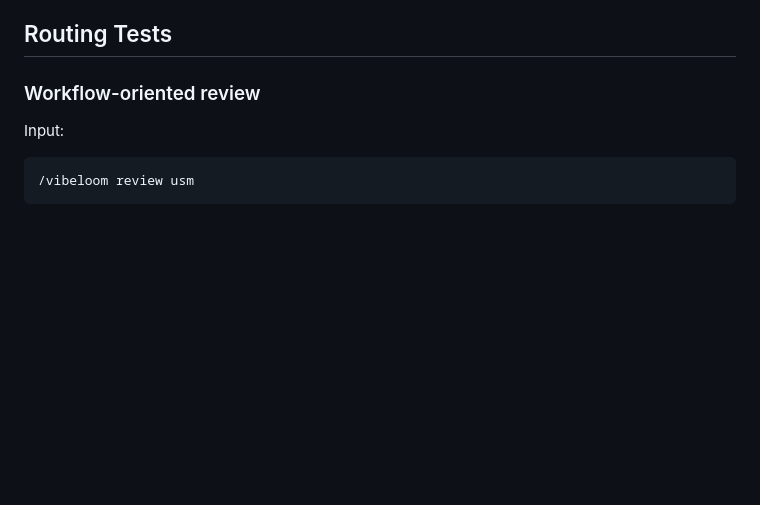
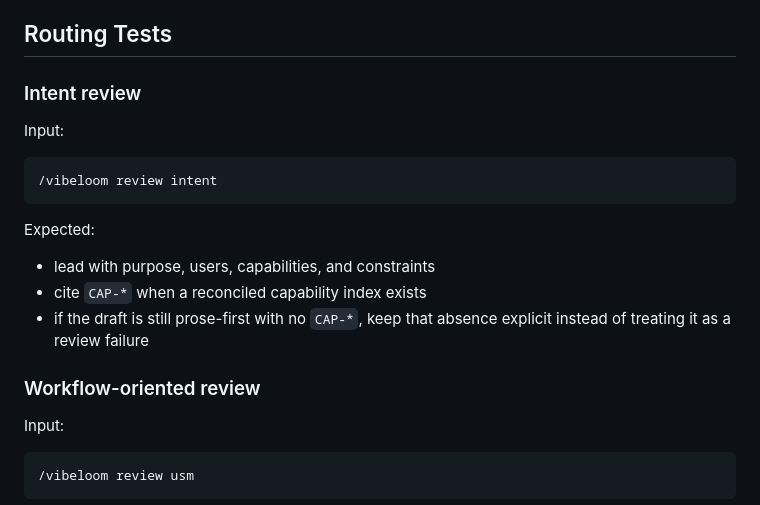
Before and after one commit to dahans-msft2/vibeloom-copilot-cli, a Markdown page: references/acceptance-tests.md, the part around the change. Drawn GitHub-style; blank space fills up the shorter version.

````diff
--- a/references/acceptance-tests.md
+++ b/references/acceptance-tests.md
@@ -74,6 +74,19 @@ Expected:
 - if `payments-api` is invalid, return actual module selectors from the repo
 
 ## Routing Tests
+
+### Intent review
+
+Input:
+
+```text
+/vibeloom review intent
+```
+
+Expected:
+- lead with purpose, users, capabilities, and constraints
+- cite `CAP-*` when a reconciled capability index exists
+- if the draft is still prose-first with no `CAP-*`, keep that absence explicit instead of treating it as a review failure
 
 ### Workflow-oriented review
 
````
Also changed, not shown: references/interaction-contract.md (+32 -0 lines), references/routing-and-loading.md (+8 -0 lines).
